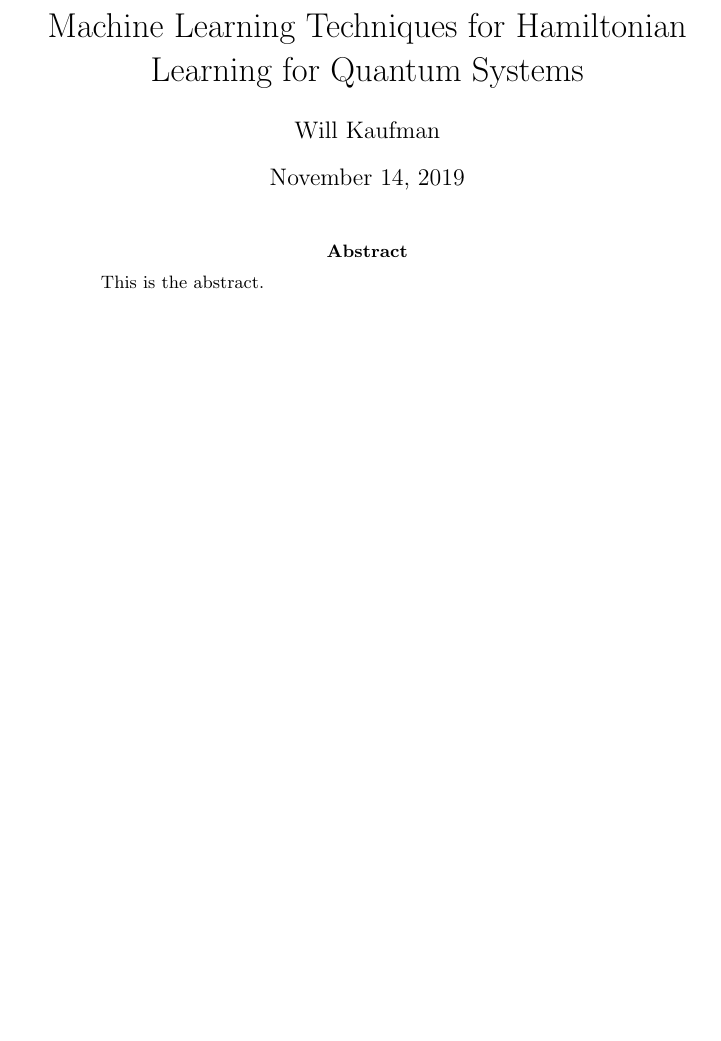
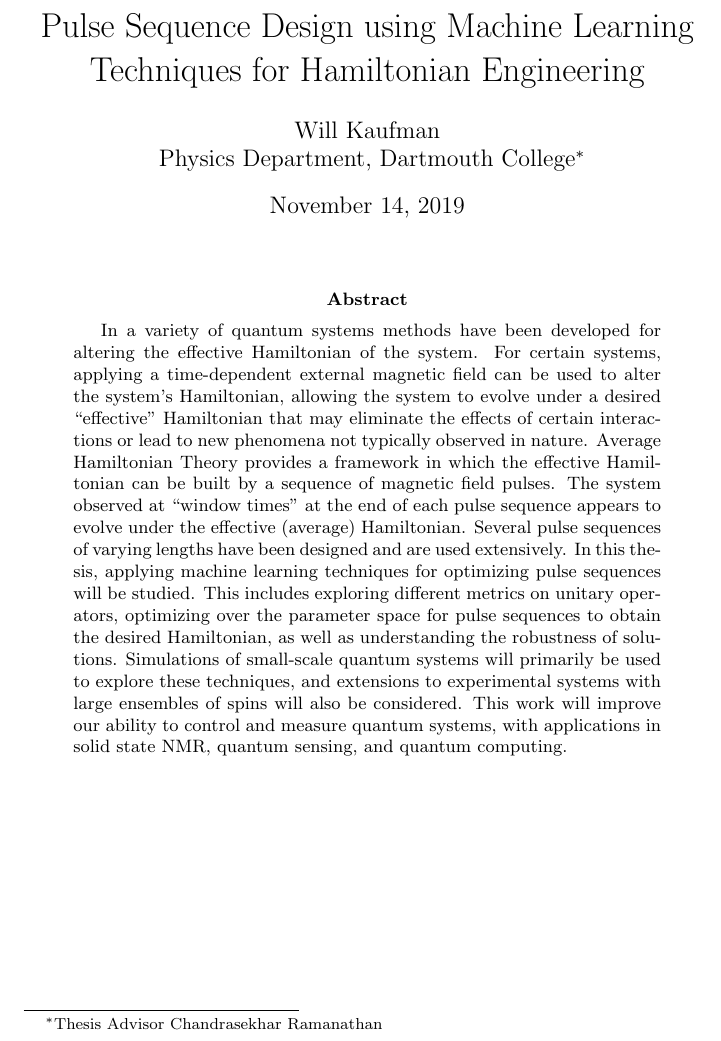
Before and after one commit to wjkaufman/physics_thesis, a LaTeX thesis (thesis.tex): part of the page, cut at the place of the change, the shorter picture padded with empty space. Compiled offline with pdfLaTeX; a LaTeX package or settings file that is missing is left out.

Commit message:
Write abstract v1, add labels to figures

```diff
--- a/thesis.tex
+++ b/thesis.tex
@@ -3,21 +3,34 @@
 
 \usepackage{kaufman}
 
-\title{Machine Learning Techniques for Hamiltonian Learning for Quantum Systems}
-\author{Will Kaufman}
+\title{Pulse Sequence Design using Machine Learning Techniques for Hamiltonian Engineering}
+\author{Will Kaufman \\ Physics Department, Dartmouth College\thanks{Thesis Advisor Chandrasekhar Ramanathan}}
 
 \begin{document}
 \maketitle
 
 \begin{abstract}
 
-This is the abstract.
-% start big: state of field right now
 
+
+% high level
+
+% machine learning for optimizing pulse sequences designed for Hamiltonian engineering
+%
+% studying the solution space for unitary operators, including metrics on the space and ideas of robustness
+%
+%
+
+In a variety of quantum systems methods have been developed for altering the effective Hamiltonian of the system.
+%For nuclear or electronic systems, % need to specify?
+For certain systems,
+applying a time-dependent external magnetic field can be used to alter the system's Hamiltonian, allowing the system to evolve under a desired ``effective'' Hamiltonian that may eliminate the effects of certain interactions or lead to new phenomena not typically observed in nature. Average Hamiltonian Theory provides a framework in which the effective Hamiltonian can be built by a sequence of magnetic field pulses. The system observed at ``window times'' at the end of each pulse sequence appears to evolve under the effective (average) Hamiltonian. Several pulse sequences of varying lengths have been designed and are used extensively.
 % my project
+In this thesis, applying machine learning techniques for optimizing pulse sequences will be studied. This includes exploring different metrics on unitary operators, optimizing over the parameter space for pulse sequences to obtain the desired Hamiltonian, as well as understanding the robustness of solutions. Simulations of small-scale quantum systems will primarily be used to explore these techniques, and extensions to experimental systems with large ensembles of spins will also be considered.
 % scope of project
-
+% ???
 % who cares?
+This work will improve our ability to control and measure quantum systems, with applications in solid state NMR, quantum sensing, and quantum computing.
 
 \end{abstract}
 
```
